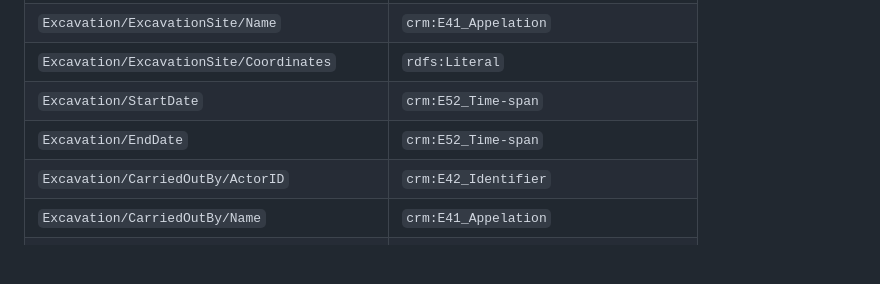
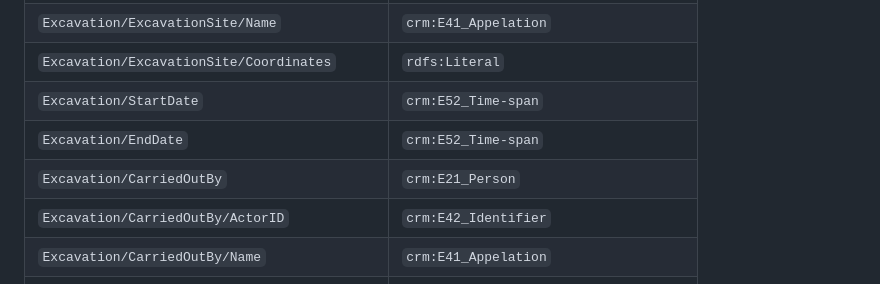
Before and after one commit to ymark/X3ML-Tutorial, a Markdown page: exercises/exercise2/README.md, the part around the change. Drawn GitHub-style; blank space fills up the shorter version.

```diff
--- a/exercises/exercise2/README.md
+++ b/exercises/exercise2/README.md
@@ -53,6 +53,7 @@ to the classes shown in the conceptual map. These mappings are described in [App
 |`Excavation/ExcavationSite/Coordinates`|`rdfs:Literal`|
 |`Excavation/StartDate`|`crm:E52_Time-span`|
 |`Excavation/EndDate`|`crm:E52_Time-span`|
+|`Excavation/CarriedOutBy`|`crm:E21_Person`|
 |`Excavation/CarriedOutBy/ActorID`|`crm:E42_Identifier`|
 |`Excavation/CarriedOutBy/Name`|`crm:E41_Appelation`|
 |`Excavation/CarriedOutBy/Role`|`crm:E55_Type`|
```
